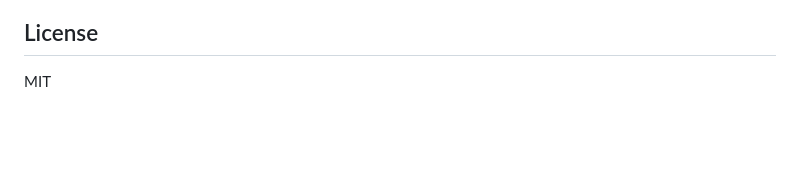
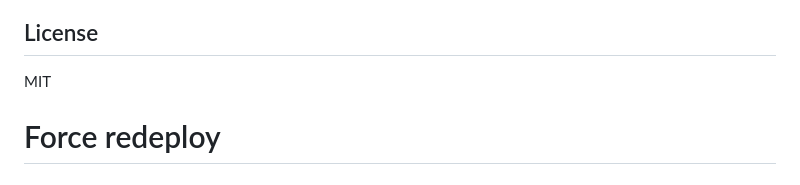
Before and after one commit to noblesavagetech/python-webapp-email_veri_2, a Markdown page: README.md, the part around the change. GitHub-like rendering; blank space fills up the shorter version.

Commit message:
Trigger redeploy to run migrations

```diff
--- a/README.md
+++ b/README.md
@@ -137,3 +137,4 @@ The app runs in debug mode by default. For production:
 ## License
 
 MIT
+# Force redeploy
```
